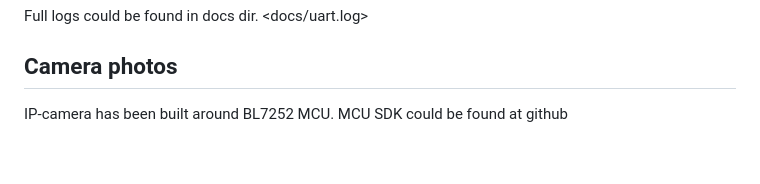
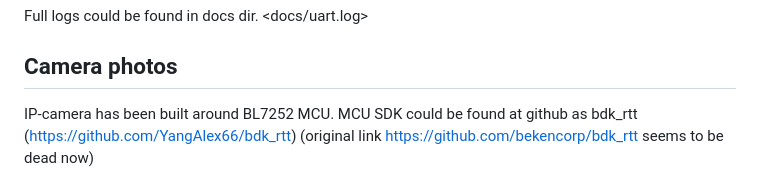
Before and after one commit to intx82/a9-v720, a Markdown page: readme.md, the part around the change. Rendered like a GitHub page; blank space fills up the shorter version.

```diff
--- a/readme.md
+++ b/readme.md
@@ -82,7 +82,7 @@ Full logs could be found in docs dir. <docs/uart.log>
 
 ## Camera photos
 
-IP-camera has been built around BL7252 MCU. MCU SDK could be found at github
+IP-camera has been built around BL7252 MCU. MCU SDK could be found at github as bdk_rtt (https://github.com/YangAlex66/bdk_rtt) (original link https://github.com/bekencorp/bdk_rtt seems to be dead now)
 
 <img src="https://raw.githubusercontent.com/intx82/a9-v720/master/img/4.jpg" width=480px/>
 
```
